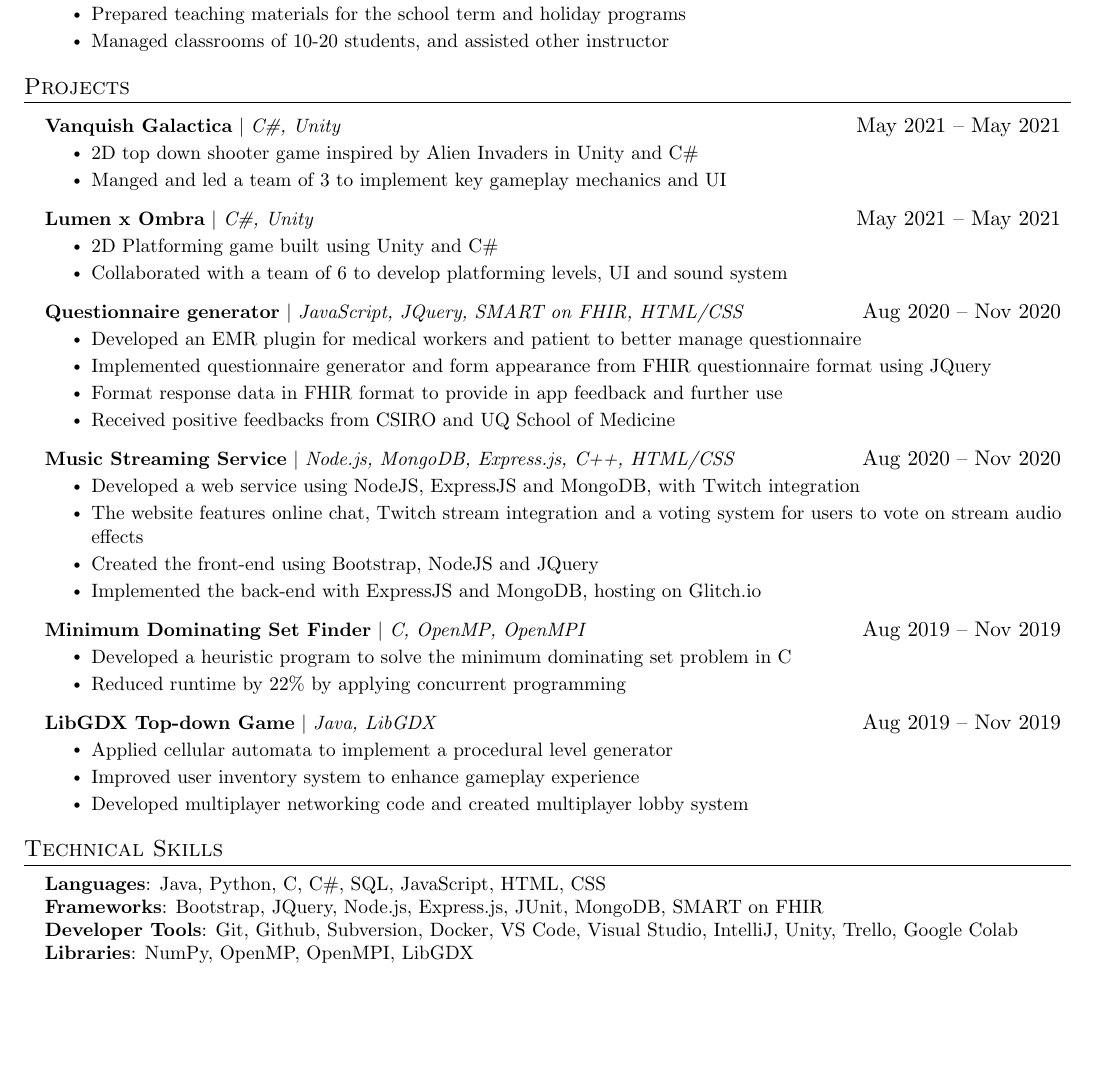
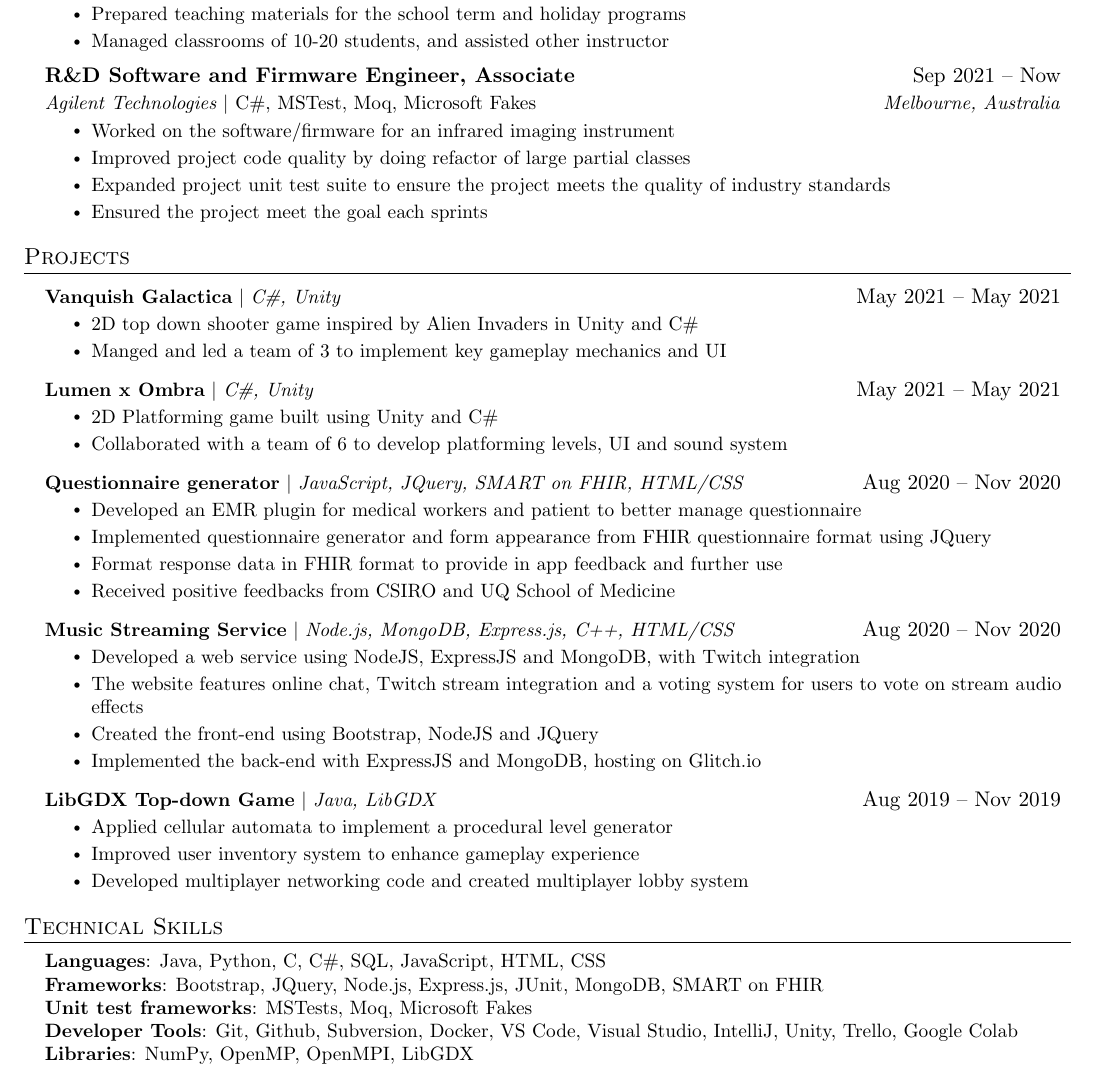
Before and after one commit to BrainIs404/my_resume, a LaTeX document (victor-ngo-software-engineer.tex): part of the page, cut so that both start at the same text, the shorter picture padded with empty space. Compiled offline with pdfLaTeX.

Commit message:
updating cv

```diff
--- a/victor-ngo-software-engineer.tex
+++ b/victor-ngo-software-engineer.tex
@@ -135,19 +135,17 @@
         \resumeItem{Managed classrooms of 10-20 students, and assisted other instructor}
       \resumeItemListEnd
 
-% -----------Multiple Positions Heading-----------
-%    \resumeSubSubheading
-%     {Software Engineer I}{Oct 2014 - Sep 2016}
-%     \resumeItemListStart
-%        \resumeItem{Apache Beam}
-%          {Apache Beam is a unified model for defining both batch and streaming data-parallel processing pipelines}
-%     \resumeItemListEnd
-%    \resumeSubHeadingListEnd
-%-------------------------------------------
+	\resumeSubheading
+       {R\&D Software and Firmware Engineer, Associate}{Sep 2021 -- Now}
+       {Agilent Technologies $|$ \emph{C\#, MSTest, Moq, Microsoft Fakes}}{Melbourne, Australia}
+       \resumeItemListStart
+		\resumeItem{Worked on the software/firmware for an infrared imaging instrument}
+          \resumeItem{Improved project code quality by doing refactor of large partial classes}
+          \resumeItem{Expanded project unit test suite to ensure the project meets the quality of industry standards}
+		\resumeItem{Ensured the project meet the goal each sprints}
+       \resumeItemListEnd
 
-
-  \resumeSubHeadingListEnd
-
+\resumeSubHeadingListEnd
 
 %-----------PROJECTS-----------
 \section{Projects}
@@ -180,12 +178,6 @@
             \resumeItem{Created the front-end using Bootstrap, NodeJS and JQuery}
             \resumeItem{Implemented the back-end with ExpressJS and MongoDB, hosting on Glitch.io}
           \resumeItemListEnd
-	\resumeProjectHeading
-          {\textbf{Minimum Dominating Set Finder} $|$ \emph{C, OpenMP, OpenMPI}}{Aug 2019 -- Nov 2019}
-          \resumeItemListStart
-            \resumeItem{Developed a heuristic program to solve the minimum dominating set problem in C}
-            \resumeItem{Reduced runtime by 22\% by applying concurrent programming}
-          \resumeItemListEnd
 
 	\resumeProjectHeading
           {\textbf{LibGDX Top-down Game} $|$ \emph{Java, LibGDX}}{Aug 2019 -- Nov 2019}
@@ -203,6 +195,7 @@
     \small{\item{
      \textbf{Languages}{: Java, Python, C, C\#, SQL, JavaScript, HTML, CSS} \\
      \textbf{Frameworks}{: Bootstrap, JQuery, Node.js, Express.js, JUnit, MongoDB, SMART on FHIR} \\
+     \textbf{Unit test frameworks}{: MSTests, Moq, Microsoft Fakes} \\
      \textbf{Developer Tools}{: Git, Github, Subversion, Docker, VS Code, Visual Studio, IntelliJ, Unity, Trello, Google Colab} \\
      \textbf{Libraries}{: NumPy, OpenMP, OpenMPI, LibGDX}
     }}
```
Also changed, not shown: victor-ngo-software-engineer.pdf.
